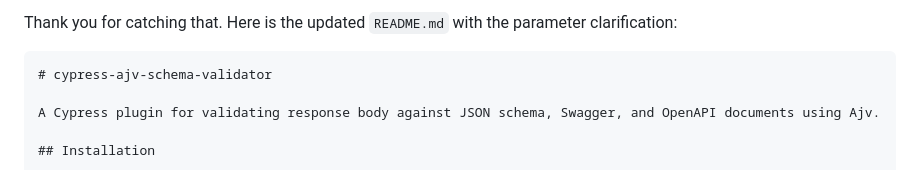
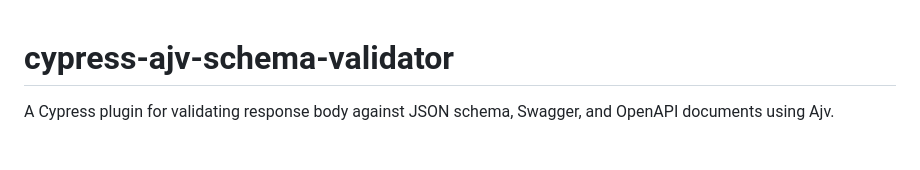
Before and after one commit to sclavijosuero/cypress-ajv-schema-validator, a Markdown page: README.md, the part around one of its changes. Rendered like a GitHub page.

Commit message:
fix some formating issues in README.md

````diff
--- a/README.md
+++ b/README.md
@@ -1,6 +1,3 @@
-Thank you for catching that. Here is the updated `README.md` with the parameter clarification:
-
-```markdown
 # cypress-ajv-schema-validator
 
 A Cypress plugin for validating response body against JSON schema, Swagger, and OpenAPI documents using Ajv.
````
Also changed, not shown: other parts of README.md (+0 -1 lines).
